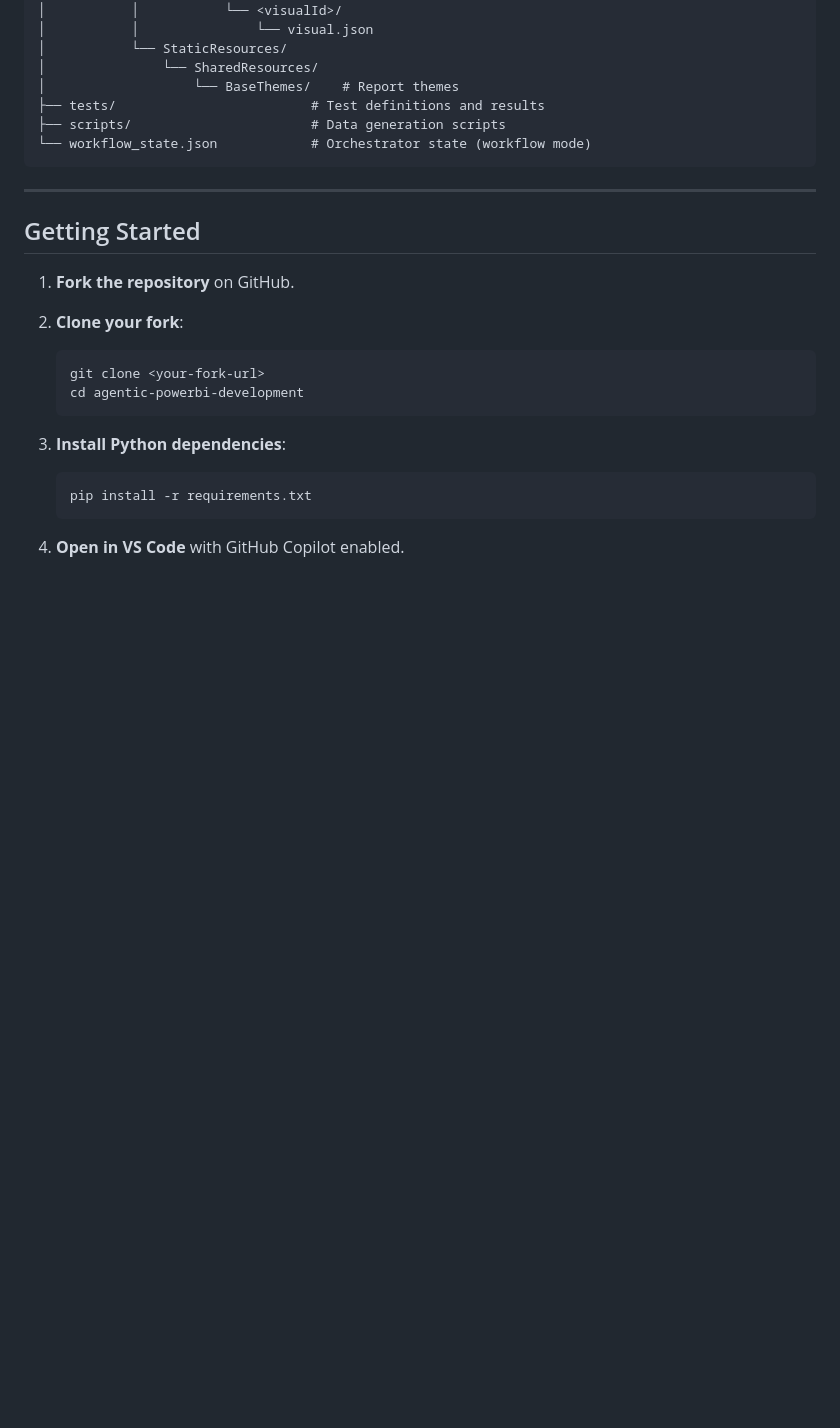
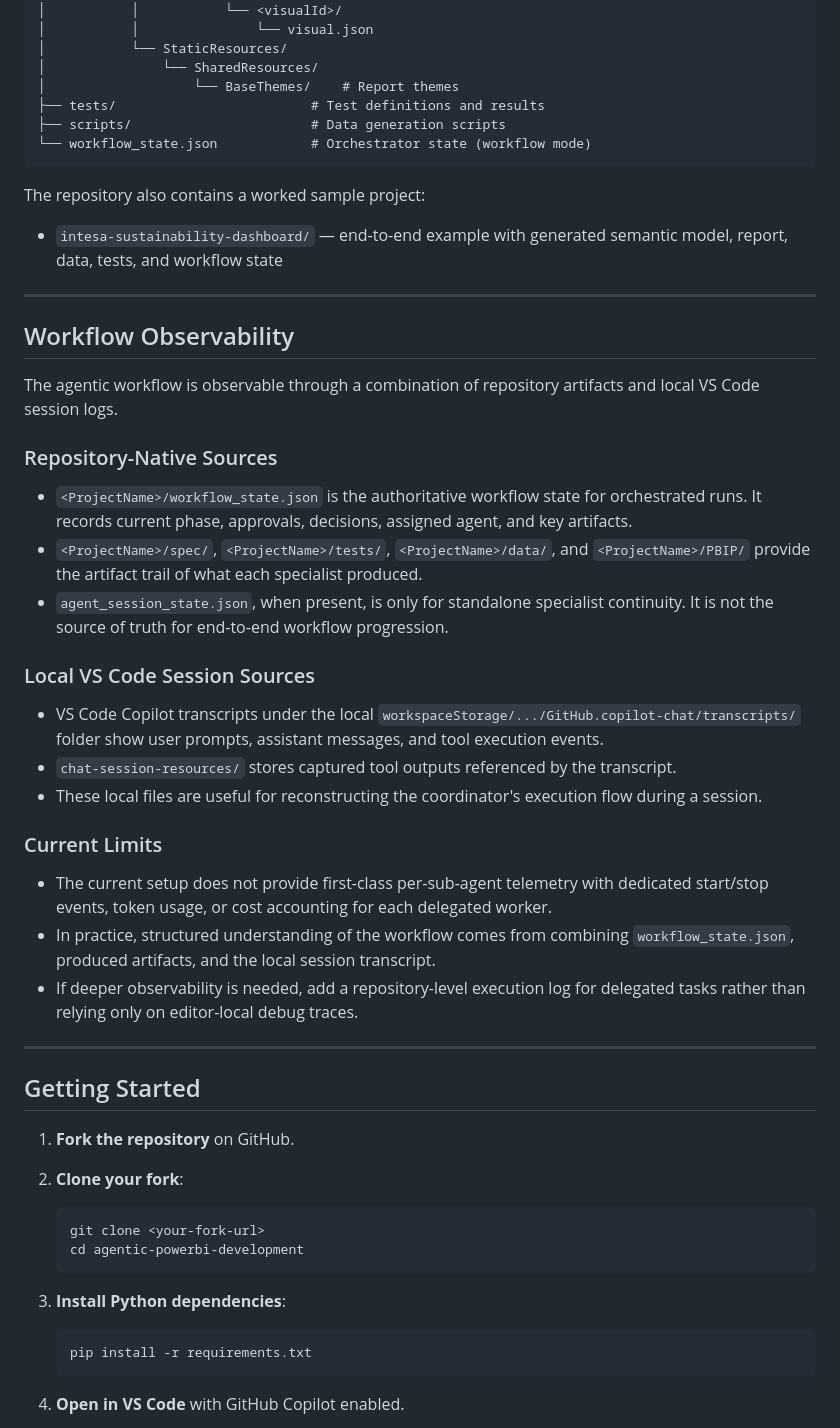
Before and after one commit to natalinio/agentic-powerbi-squad, a Markdown page: README.md, the part around one of its changes. GitHub-like rendering; blank space fills up the shorter version.

````diff
--- a/README.md
+++ b/README.md
@@ -196,6 +203,34 @@ Each agent automatically discovers the project context (TMDL files, existing vis
 └── workflow_state.json            # Orchestrator state (workflow mode)
 ```
 
+The repository also contains a worked sample project:
+
+- `intesa-sustainability-dashboard/` — end-to-end example with generated semantic model, report, data, tests, and workflow state
+
+---
+
+## Workflow Observability
+
+The agentic workflow is observable through a combination of repository artifacts and local VS Code session logs.
+
+### Repository-Native Sources
+
+- `<ProjectName>/workflow_state.json` is the authoritative workflow state for orchestrated runs. It records current phase, approvals, decisions, assigned agent, and key artifacts.
+- `<ProjectName>/spec/`, `<ProjectName>/tests/`, `<ProjectName>/data/`, and `<ProjectName>/PBIP/` provide the artifact trail of what each specialist produced.
+- `agent_session_state.json`, when present, is only for standalone specialist continuity. It is not the source of truth for end-to-end workflow progression.
+
+### Local VS Code Session Sources
+
+- VS Code Copilot transcripts under the local `workspaceStorage/.../GitHub.copilot-chat/transcripts/` folder show user prompts, assistant messages, and tool execution events.
+- `chat-session-resources/` stores captured tool outputs referenced by the transcript.
+- These local files are useful for reconstructing the coordinator's execution flow during a session.
+
+### Current Limits
+
+- The current setup does not provide first-class per-sub-agent telemetry with dedicated start/stop events, token usage, or cost accounting for each delegated worker.
+- In practice, structured understanding of the workflow comes from combining `workflow_state.json`, produced artifacts, and the local session transcript.
+- If deeper observability is needed, add a repository-level execution log for delegated tasks rather than relying only on editor-local debug traces.
+
 ---
 
 ## Getting Started
````
Also changed, not shown: other parts of README.md (+24 -16 lines).
